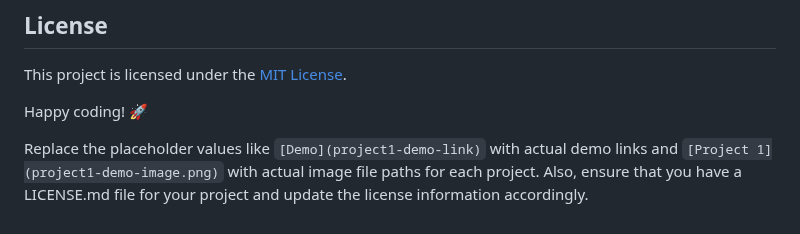
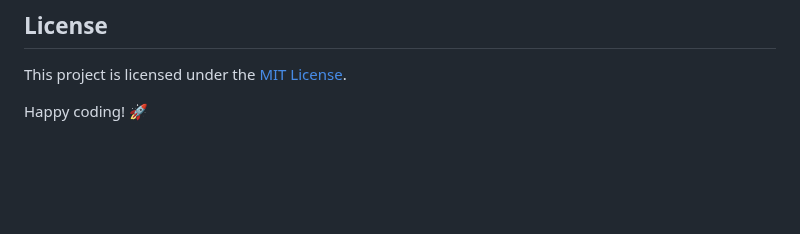
Before and after one commit to abdul-1432/30_Adv_JS_Projects, a Markdown page: README.md, the part around the change. Drawn GitHub-style; blank space fills up the shorter version.

```diff
--- a/README.md
+++ b/README.md
@@ -46,6 +46,3 @@ For instructions on how to run each project, please refer to the respective proj
 This project is licensed under the [MIT License](LICENSE.md).
 
 Happy coding! 🚀
-
-
-Replace the placeholder values like `[Demo](project1-demo-link)` with actual demo links and `[Project 1](project1-demo-image.png)` with actual image file paths for each project. Also, ensure that you have a LICENSE.md file for your project and update the license information accordingly.
```
